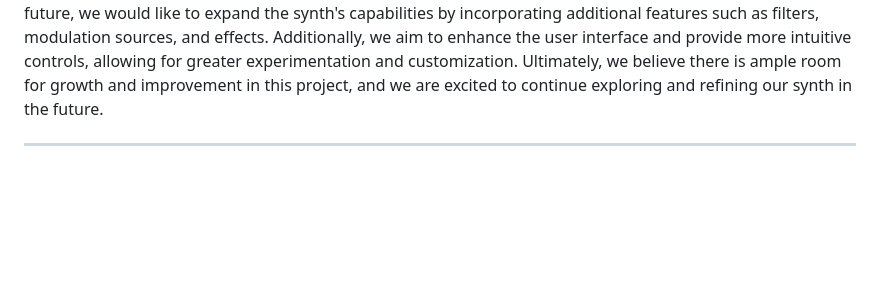
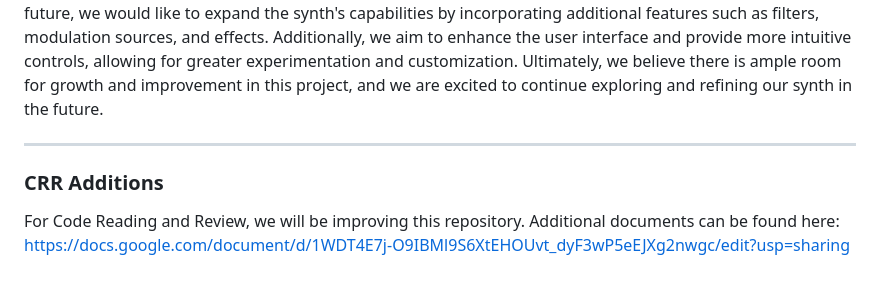
Before and after one commit to per-sephone/SnakeSynth, a Markdown page: README.md, the part around the change. Drawn GitHub-style; blank space fills up the shorter version.

Commit message:
updated readme for CRR

```diff
--- a/README.md
+++ b/README.md
@@ -67,3 +67,9 @@ Regarding the implementation of MIDI, we have encountered various approaches, bu
 
 Moving forward, there are several areas we would like to improve in this project. Firstly, we recognize that we have only scratched the surface of the various synth functionalities that can be implemented. As we have limited time during the duration of this class, we were unable to explore all the possibilities. Therefore, in the future, we would like to expand the synth's capabilities by incorporating additional features such as filters, modulation sources, and effects. Additionally, we aim to enhance the user interface and provide more intuitive controls, allowing for greater experimentation and customization. Ultimately, we believe there is ample room for growth and improvement in this project, and we are excited to continue exploring and refining our synth in the future.
 _____
+
+### CRR Additions
+
+For Code Reading and Review, we will be improving this repository.
+Additional documents can be found here:
+https://docs.google.com/document/d/1WDT4E7j-O9IBMl9S6XtEHOUvt_dyF3wP5eEJXg2nwgc/edit?usp=sharing
```
